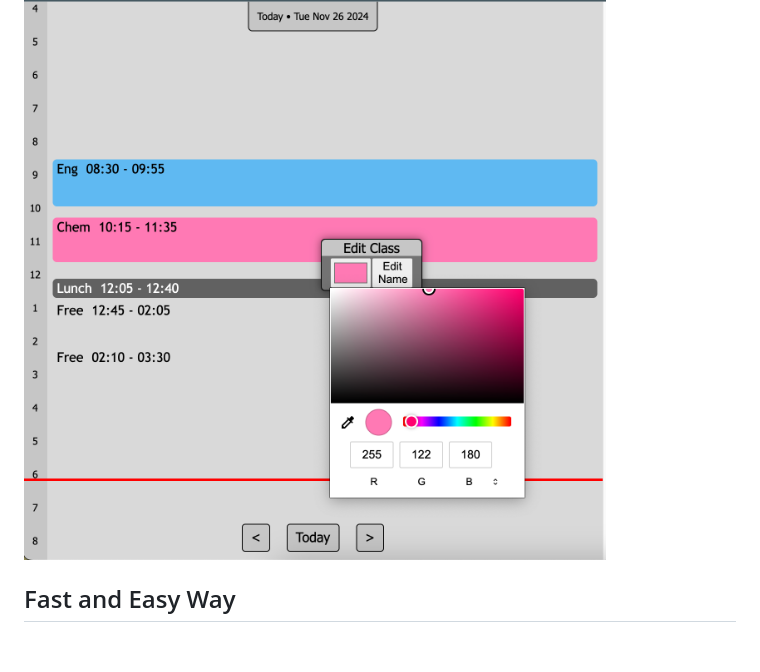
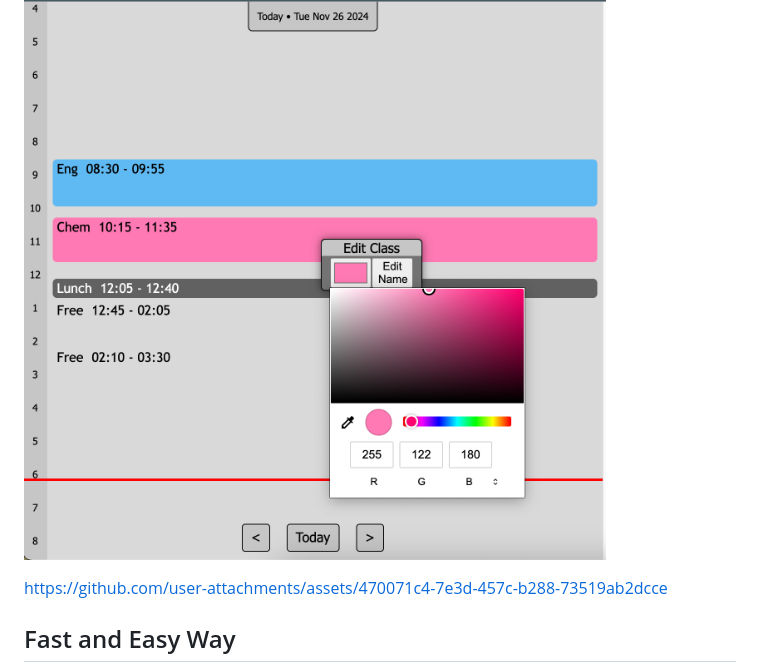
Before and after one commit to JaidenAGrimminck/school-utils, a Markdown page: readme.md, the part around the change. Drawn GitHub-style; blank space fills up the shorter version.

```diff
--- a/readme.md
+++ b/readme.md
@@ -41,6 +41,10 @@ git clone https://github.com/JaidenAGrimminck/school-utils.git
 ![media1](media/class%20one.png)
 ![media2](media/class%20two.png)
 ![media3](media/edit%20menu.png)
+
+
+https://github.com/user-attachments/assets/470071c4-7e3d-457c-b288-73519ab2dcce
+
 
 ## Fast and Easy Way
 
```
